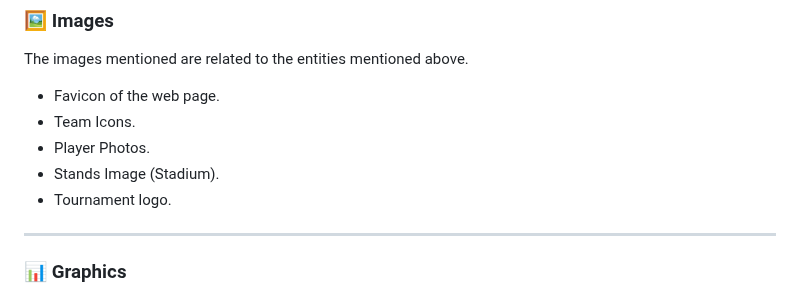
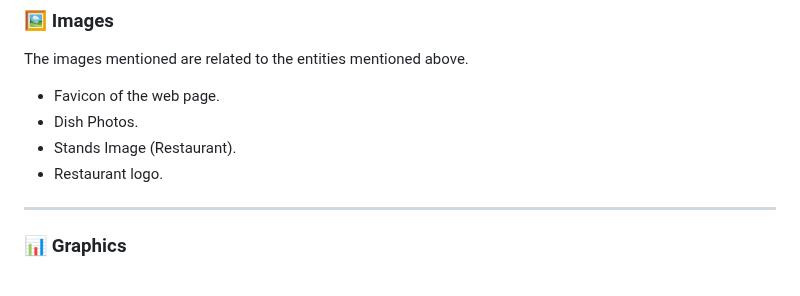
Before and after one commit to CodeURJC-DAW-2024-25/webapp07, a Markdown page: README.md, the part around the change. Rendered like a GitHub page.

```diff
--- a/README.md
+++ b/README.md
@@ -76,10 +76,9 @@ ___
 ### :framed_picture: Images
 The images mentioned are related to the entities mentioned above.
 - Favicon of the web page.
-- Team Icons.
-- Player Photos.
-- Stands Image (Stadium).
-- Tournament logo.
+- Dish Photos.
+- Stands Image (Restaurant).
+- Restaurant logo.
 ___
 ### :bar_chart: Graphics
 The information that will be displayed using graphics is:
```
